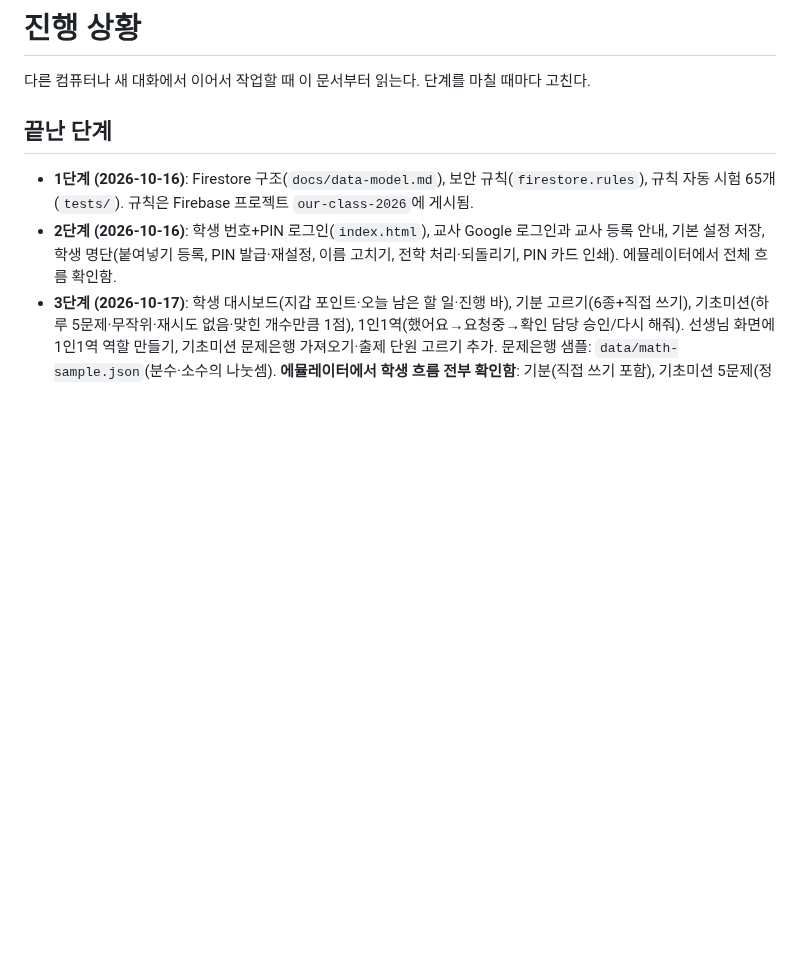
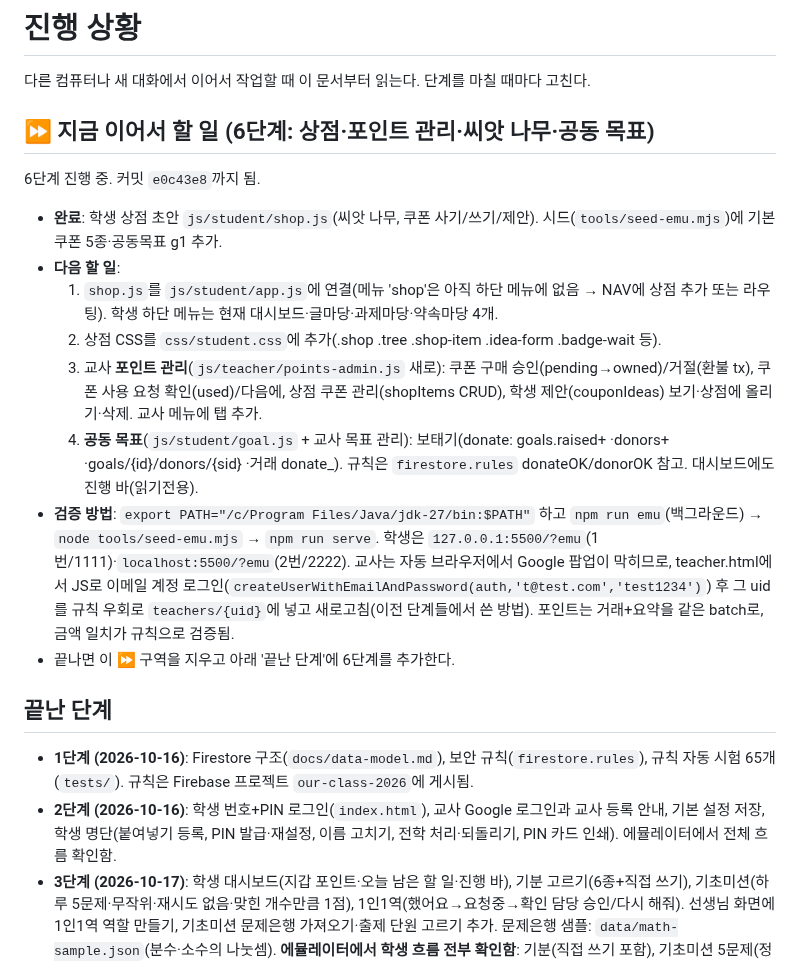
Before and after one commit to eunnjin-ssam/haru_on, a Markdown page: docs/progress.md, the part around the change. Drawn GitHub-style; blank space fills up the shorter version.

Commit message:
진행 상황: 6단계 재개 지점 기록

```diff
--- a/docs/progress.md
+++ b/docs/progress.md
@@ -1,6 +1,17 @@
 # 진행 상황
 
 다른 컴퓨터나 새 대화에서 이어서 작업할 때 이 문서부터 읽는다. 단계를 마칠 때마다 고친다.
+
+## ⏩ 지금 이어서 할 일 (6단계: 상점·포인트 관리·씨앗 나무·공동 목표)
+6단계 진행 중. 커밋 `e0c43e8`까지 됨.
+- **완료**: 학생 상점 초안 `js/student/shop.js`(씨앗 나무, 쿠폰 사기/쓰기/제안). 시드(`tools/seed-emu.mjs`)에 기본 쿠폰 5종·공동목표 g1 추가.
+- **다음 할 일**:
+  1. `shop.js`를 `js/student/app.js`에 연결(메뉴 'shop'은 아직 하단 메뉴에 없음 → NAV에 상점 추가 또는 라우팅). 학생 하단 메뉴는 현재 대시보드·글마당·과제마당·약속마당 4개.
+  2. 상점 CSS를 `css/student.css`에 추가(.shop .tree .shop-item .idea-form .badge-wait 등).
+  3. 교사 **포인트 관리**(`js/teacher/points-admin.js` 새로): 쿠폰 구매 승인(pending→owned)/거절(환불 tx), 쿠폰 사용 요청 확인(used)/다음에, 상점 쿠폰 관리(shopItems CRUD), 학생 제안(couponIdeas) 보기·상점에 올리기·삭제. 교사 메뉴에 탭 추가.
+  4. **공동 목표**(`js/student/goal.js` + 교사 목표 관리): 보태기(donate: goals.raised+ ·donors+ ·goals/{id}/donors/{sid} ·거래 donate_). 규칙은 `firestore.rules` donateOK/donorOK 참고. 대시보드에도 진행 바(읽기전용).
+- **검증 방법**: `export PATH="/c/Program Files/Java/jdk-27/bin:$PATH"` 하고 `npm run emu`(백그라운드) → `node tools/seed-emu.mjs` → `npm run serve`. 학생은 `127.0.0.1:5500/?emu`(1번/1111)·`localhost:5500/?emu`(2번/2222). 교사는 자동 브라우저에서 Google 팝업이 막히므로, teacher.html에서 JS로 이메일 계정 로그인(`createUserWithEmailAndPassword(auth,'t@test.com','test1234')`) 후 그 uid를 규칙 우회로 `teachers/{uid}`에 넣고 새로고침(이전 단계들에서 쓴 방법). 포인트는 거래+요약을 같은 batch로, 금액 일치가 규칙으로 검증됨.
+- 끝나면 이 ⏩ 구역을 지우고 아래 '끝난 단계'에 6단계를 추가한다.
 
 ## 끝난 단계
 - **1단계 (2026-10-16)**: Firestore 구조(`docs/data-model.md`), 보안 규칙(`firestore.rules`), 규칙 자동 시험 65개(`tests/`).
```
